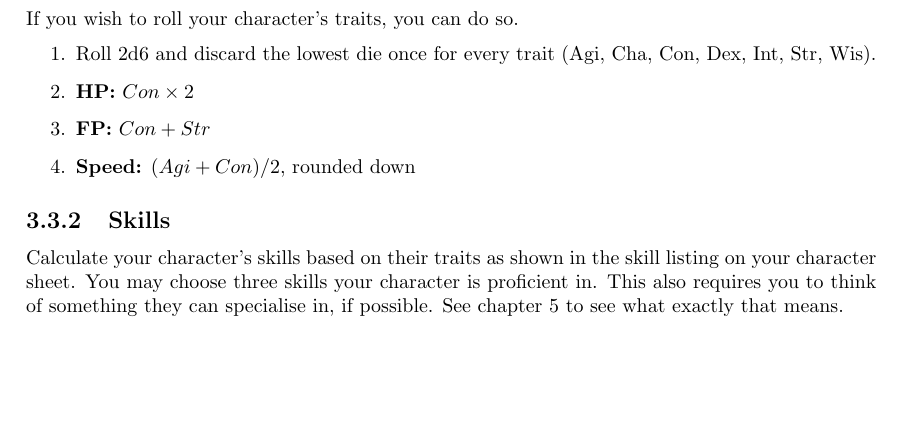
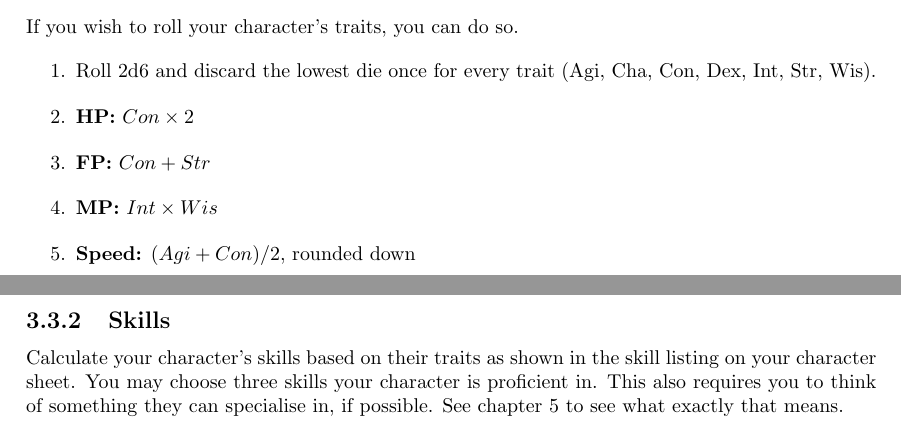
Before and after one commit to ElectricCoffee/SirenRPG, a LaTeX thesis (src/main.tex, which reads src/chapters/character-creation.tex): part of page 11 of 34 before the commit and two parts of pages 11 and 12 of 34 after it, the two joined at a grey line, cut so that both start at the same text, the shorter picture padded with empty space. Compiled offline with pdfLaTeX.

Commit message:
add MP to character creation

```diff
--- a/src/chapters/character-creation.tex
+++ b/src/chapters/character-creation.tex
@@ -26,6 +26,7 @@ If you wish to roll your character's traits, you can do so.
 \item Roll 2d6 and discard the lowest die once for every trait (Agi, Cha, Con, Dex, Int, Str, Wis).
 \item \textbf{HP:} $Con \times 2$
 \item \textbf{FP:} $Con + Str$
+\item \textbf{MP:} $Int \times Wis$
 \item \textbf{Speed:} $(Agi + Con) / 2$, rounded down
 \end{enumerate}
 
```
